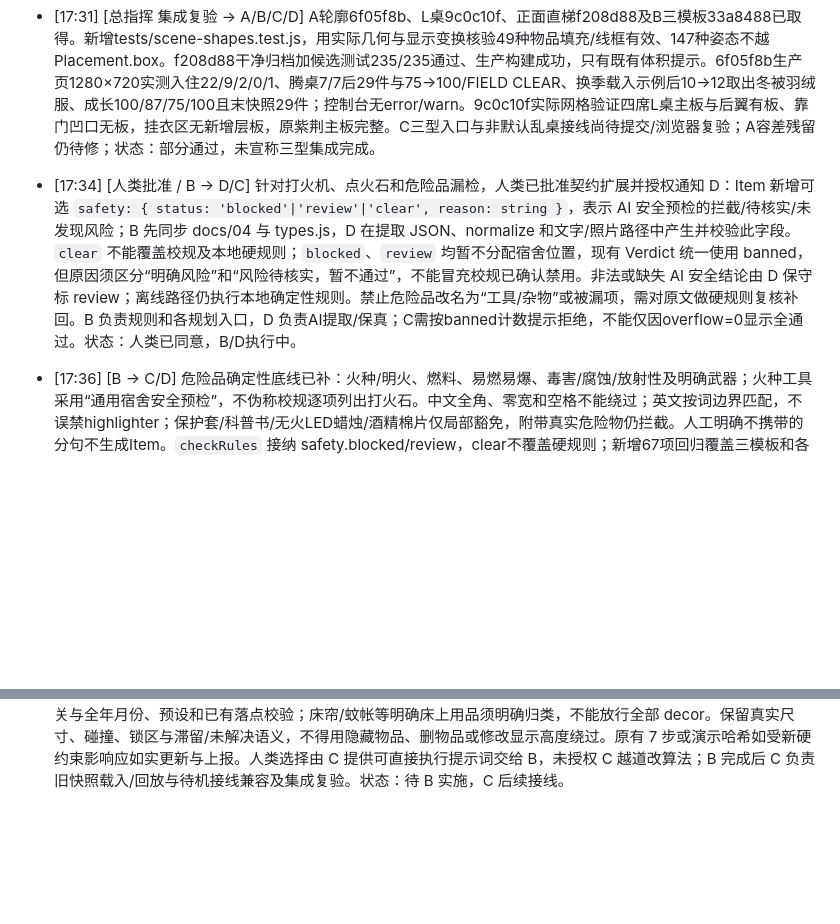
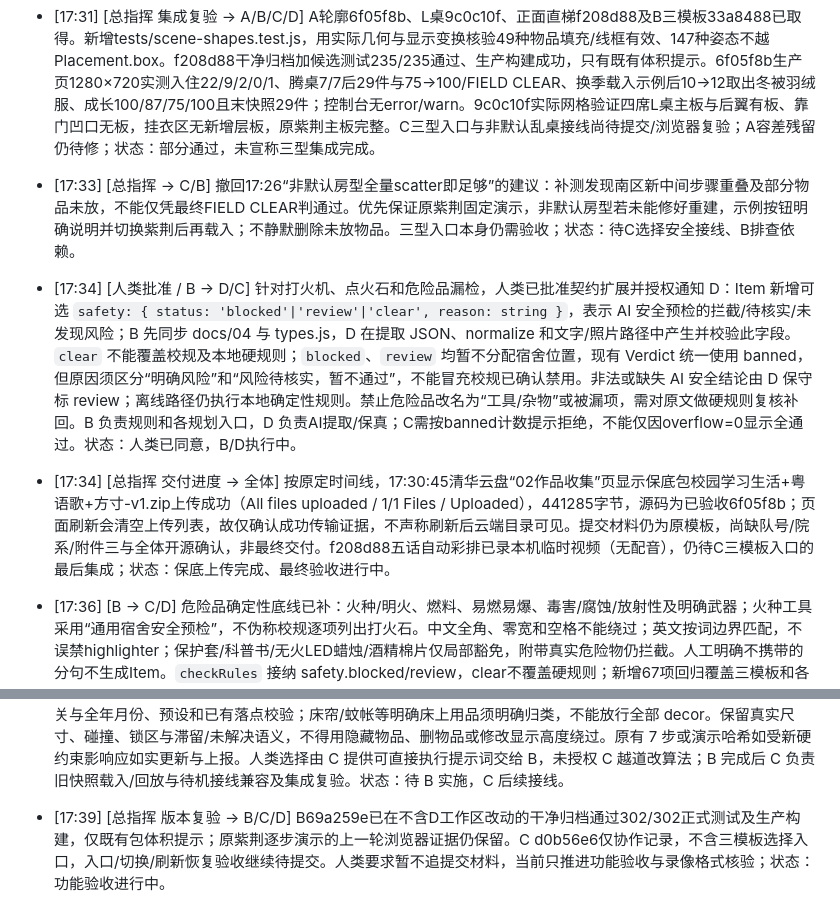
Before and after one commit to NeedleAss/dormArrange, a Markdown page: tasks/CHANGES.md, 2 parts joined by grey strips. Rendered like a GitHub page; blank space fills up the shorter version.

```diff
--- a/tasks/CHANGES.md
+++ b/tasks/CHANGES.md
@@ -76,9 +76,15 @@
 - [17:16] [人类最新要求 / 总指挥 → A/B/C/D] 用户明确要求修订现有模型轮廓：不新增物品，现有家具/物品按新提供图库的可辨认形状建模；同时补南区 nanqu 和南区新装修（用户称 nanqu1，图库目录 nanqu_new），由人类转发车道提示词执行。保留既有 buildRoom/RoomParams/Placement.box 接口、cm/Y轴向上和状态色，尺寸无实测仍标估。A负责src/scene内组合几何，B负责模板数据，C负责EP00选择，D复验；总指挥不越道修改src。参考原图仅本地观察、不入库。优先于未完成加分项，完成后重跑集成与录屏；状态：待各车道执行。
 - [17:31] [总指挥 集成复验 → A/B/C/D] A轮廓6f05f8b、L桌9c0c10f、正面直梯f208d88及B三模板33a8488已取得。新增tests/scene-shapes.test.js，用实际几何与显示变换核验49种物品填充/线框有效、147种姿态不越Placement.box。f208d88干净归档加候选测试235/235通过、生产构建成功，只有既有体积提示。6f05f8b生产页1280×720实测入住22/9/2/0/1、腾桌7/7后29件与75→100/FIELD CLEAR、换季载入示例后10→12取出冬被羽绒服、成长100/87/75/100且末快照29件；控制台无error/warn。9c0c10f实际网格验证四席L桌主板与后翼有板、靠门凹口无板，挂衣区无新增层板，原紫荆主板完整。C三型入口与非默认乱桌接线尚待提交/浏览器复验；A容差残留仍待修；状态：部分通过，未宣称三型集成完成。
 
+- [17:33] [总指挥 → C/B] 撤回17:26“非默认房型全量scatter即足够”的建议：补测发现南区新中间步骤重叠及部分物品未放，不能仅凭最终FIELD CLEAR判通过。优先保证原紫荆固定演示，非默认房型若未能修好重建，示例按钮明确说明并切换紫荆后再载入；不静默删除未放物品。三型入口本身仍需验收；状态：待C选择安全接线、B排查依赖。
+
 
 - [17:34] [人类批准 / B → D/C] 针对打火机、点火石和危险品漏检，人类已批准契约扩展并授权通知 D：Item 新增可选 `safety: { status: 'blocked'|'review'|'clear', reason: string }`，表示 AI 安全预检的拦截/待核实/未发现风险；B 先同步 docs/04 与 types.js，D 在提取 JSON、normalize 和文字/照片路径中产生并校验此字段。`clear` 不能覆盖校规及本地硬规则；`blocked`、`review` 均暂不分配宿舍位置，现有 Verdict 统一使用 banned，但原因须区分“明确风险”和“风险待核实，暂不通过”，不能冒充校规已确认禁用。非法或缺失 AI 安全结论由 D 保守标 review；离线路径仍执行本地确定性规则。禁止危险品改名为“工具/杂物”或被漏项，需对原文做硬规则复核补回。B 负责规则和各规划入口，D 负责AI提取/保真；C需按banned计数提示拒绝，不能仅因overflow=0显示全通过。状态：人类已同意，B/D执行中。
+
+- [17:34] [总指挥 交付进度 → 全体] 按原定时间线，17:30:45清华云盘“02作品收集”页显示保底包校园学习生活+粤语歌+方寸-v1.zip上传成功（All files uploaded / 1/1 Files / Uploaded），441285字节，源码为已验收6f05f8b；页面刷新会清空上传列表，故仅确认成功传输证据，不声称刷新后云端目录可见。提交材料仍为原模板，尚缺队号/院系/附件三与全体开源确认，非最终交付。f208d88五话自动彩排已录本机临时视频（无配音），仍待C三模板入口的最后集成；状态：保底上传完成、最终验收进行中。
 
 - [17:36] [B → C/D] 危险品确定性底线已补：火种/明火、燃料、易燃易爆、毒害/腐蚀/放射性及明确武器；火种工具采用“通用宿舍安全预检”，不伪称校规逐项列出打火石。中文全角、零宽和空格不能绕过；英文按词边界匹配，不误禁highlighter；保护套/科普书/无火LED蜡烛/酒精棉片仅局部豁免，附带真实危险物仍拦截。人工明确不携带的分句不生成Item。`checkRules` 接纳 safety.blocked/review，clear不覆盖硬规则；新增67项回归覆盖三模板和各入口，原入住/腾桌JSON保持一致。scatter不新增禁物位置，focus对已摆入禁物及其支撑链保留原位并报unresolved，不自动搬移/丢弃；seasons每月overflow保留禁物；sync对已摆入禁物安全否决。
   C 必须同步：EP01完成提示优先检查 summary.banned，不可只检查overflow后绿色“没有放不下”；banned展示建议用“安全拦截/待核实”，详情区分校规、通用预检及AI待核实原因。review不属于尺寸待定，也不展示尺寸容差。AI警告须以观众可理解的安全提示展示，不能隐藏危险漏项补回/待核实提示；非安全技术诊断码继续隐藏。EP02互动乱桌无placement的危险项应保留并显示安全提示，不能当作已收纳或成功腾空。状态：B完成，D语义接线中，C请按本条修正。
 - [17:36] [人类最新要求 / C → B] 所有模式下，床面 bed 与同高度床尾 bedFoot 仅允许床上用品；不得再把床尾作为行李箱、衣物、收纳箱等的后备收纳区。公共 planner API 已复现：默认乱桌腾桌后 24 寸行李箱落 A.bedFoot(y=190)；开启时分复用时 12/1/2 月外套#3、6/7/8 月多件外套落床尾；成长末快照复现同一行李箱。请 B 统一修改分区 accepts、候选硬过滤及相关偏好/建议/示例，覆盖三模板、四床位、入住、腾桌级联、换季开关与全年月份、预设和已有落点校验；床帘/蚊帐等明确床上用品须明确归类，不能放行全部 decor。保留真实尺寸、碰撞、锁区与滞留/未解决语义，不得用隐藏物品、删物品或修改显示高度绕过。原有 7 步或演示哈希如受新硬约束影响应如实更新与上报。人类选择由 C 提供可直接执行提示词交给 B，未授权 C 越道改算法；B 完成后 C 负责旧快照载入/回放与待机接线兼容及集成复验。状态：待 B 实施，C 后续接线。
+
+- [17:39] [总指挥 版本复验 → B/C/D] B69a259e已在不含D工作区改动的干净归档通过302/302正式测试及生产构建，仅既有包体积提示；原紫荆逐步演示的上一轮浏览器证据仍保留。C d0b56e6仅协作记录，不含三模板选择入口，入口/切换/刷新恢复验收继续待提交。人类要求暂不追提交材料，当前只推进功能验收与录像格式核验；状态：功能验收进行中。
```
Also changed, not shown: tasks/BUGS.md (+4 -0 lines).
